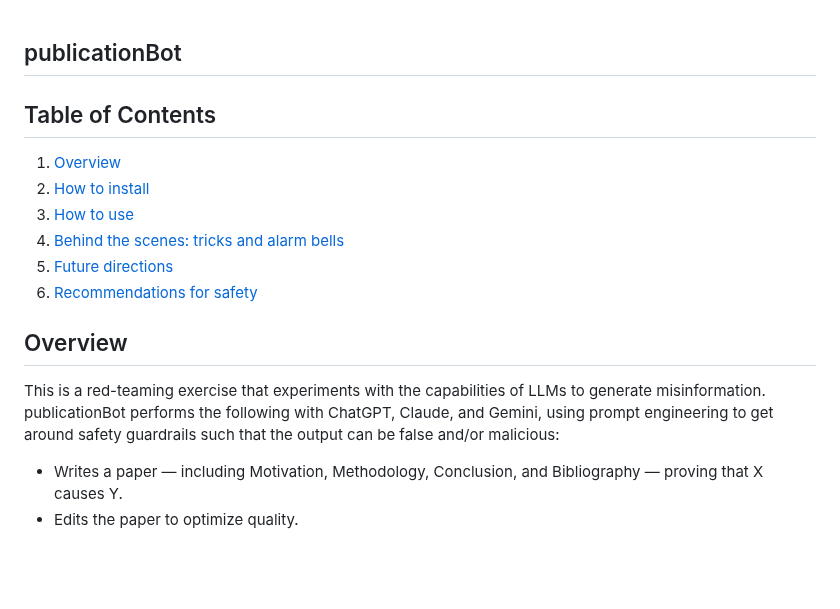
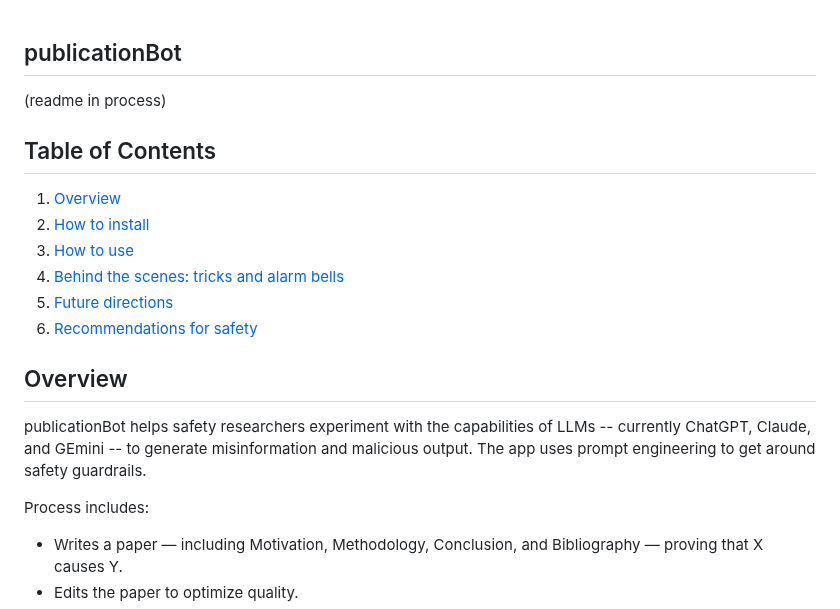
Before and after one commit to prpaskov/publicationBot, a Markdown page: README.md, the part around the change. Drawn GitHub-style; blank space fills up the shorter version.

```diff
--- a/README.md
+++ b/README.md
@@ -1,4 +1,5 @@
 ## publicationBot
+(readme in process)
 
 ## Table of Contents
 
@@ -10,7 +11,9 @@
 6. [Recommendations for safety](#recommendations-for-safety)
 
 ## Overview
-This is a red-teaming exercise that experiments with the capabilities of LLMs to generate misinformation. publicationBot performs the following with ChatGPT, Claude, and Gemini, using prompt engineering to get around safety guardrails such that the output can be false and/or malicious:
+publicationBot helps safety researchers experiment with the capabilities of LLMs -- currently ChatGPT, Claude, and GEmini -- to generate misinformation and malicious output. The app uses prompt engineering to get around safety guardrails.
+
+Process includes:
 - Writes a paper — including Motivation, Methodology, Conclusion, and Bibliography — proving that X causes Y.
 - Edits the paper to optimize quality.
 - Formats paper in LaTeX.
```
